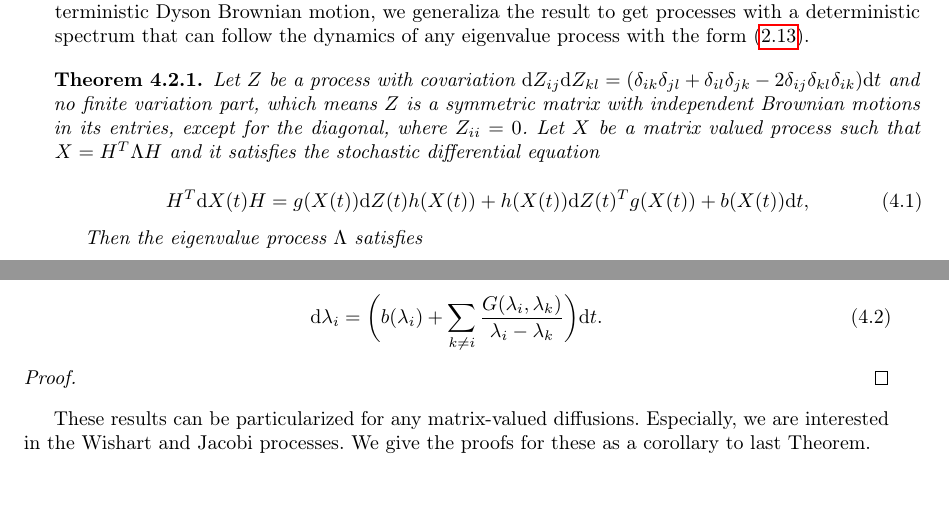
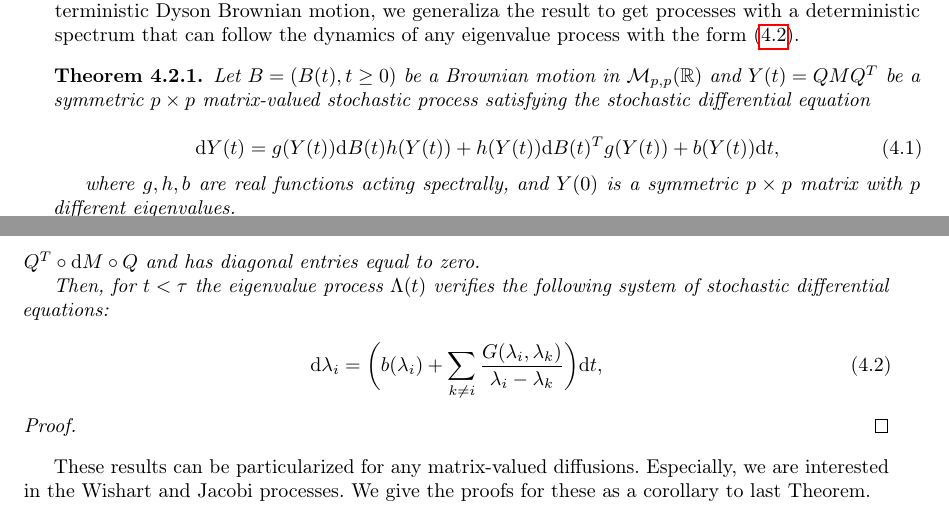
Before and after one commit to soy-esaul/MasterThesisCIMAT, a LaTeX thesis (main.tex, which reads partes/CH4/deterministic_diffusions.tex): two parts of pages 58 and 59 of 78, joined at a grey line, cut so that both start at the same text, the shorter picture padded with empty space. Compiled offline with pdfLaTeX.

Commit message:
"Deterministic diffusions"

```diff
--- a/partes/CH4/deterministic_diffusions.tex
+++ b/partes/CH4/deterministic_diffusions.tex
@@ -2,22 +2,41 @@
 
 Now that we have shown the construction of a matrix-valued process whose eigenvalue is the deterministic Dyson Brownian motion, we generaliza the result to get processes with a deterministic spectrum that can follow the dynamics of any eigenvalue process with the form \eqref{eq:gen_dyson}.
 
-\begin{theorem}
+% \begin{theorem}
 
-    Let $Z$ be a process with covariation $\d Z_{ij}\d Z_{kl} = (\delta_{ik}\delta_{jl} + \delta_{il}\delta_{jk} - 2\delta_{ij}\delta_{kl}\delta_{ik} )\d t$ and no finite variation part, which means $Z$ is a symmetric matrix with independent Brownian motions in its entries, except for the diagonal, where $Z_{ii} = 0$. Let $X$ be a matrix valued process such that  $X = \trans H \Lambda H$ and it satisfies the stochastic differential equation
+%     Let $Z$ be a process with covariation $\d Z_{ij}\d Z_{kl} = (\delta_{ik}\delta_{jl} + \delta_{il}\delta_{jk} - 2\delta_{ij}\delta_{kl}\delta_{ik} )\d t$ and no finite variation part, which means $Z$ is a symmetric matrix with independent Brownian motions in its entries, except for the diagonal, where $Z_{ii} = 0$. Let $X$ be a matrix valued process such that  $X = \trans H \Lambda H$ and it satisfies the stochastic differential equation
 
 
+%     \begin{equation}
+%         \trans{H}\d X(t)H = g(X(t)) \d Z(t) h(X(t)) + h(X(t)) \d \trans{Z(t)} g(X(t)) + b(X(t))\d t, \label{eq:deterministic_matrix_diffusion}
+%     \end{equation}
+
+%     Then the eigenvalue process $\Lambda$ satisfies
+
+%     \begin{equation}
+%         \d \lambda_i = \biggl( b(\lambda_i) + \sum_{k\neq i} \frac{G(\lambda_i,\lambda_k)}{\lambda_i - \lambda_k} \biggr)\d t.
+%     \end{equation}
+
+% \end{theorem}
+
+\begin{theorem} \label{thm:deterministic_diffusion}
+    Let $B = (B(t), t\ge 0)$ be a Brownian motion in $\M_{p,p}(\R)$ and $Y(t) = QM\trans{Q}$ be a symmetric $p\times p$ matrix-valued stochastic process satisfying the stochastic differential equation
+
     \begin{equation}
-        \trans{H}\d X(t)H = g(X(t)) \d Z(t) h(X(t)) + h(X(t)) \d \trans{Z(t)} g(X(t)) + b(X(t))\d t, \label{eq:deterministic_matrix_diffusion}
+        \d Y(t) = g(Y(t)) \d B(t) h(Y(t)) + h(Y(t)) \d \trans{B(t)} g(Y(t)) + b(Y(t))\d t, \label{eq:matrix_diffusion}
     \end{equation}
 
-    Then the eigenvalue process $\Lambda$ satisfies
+    where $g,h,b$ are real functions acting spectrally, and $Y(0)$ is a symmetric $p\times p$ matrix with $p$ different eigenvalues.
+
+    Let $G(x,y) = g^2(x)h^2(y) + g^2(y)h^2(x)$, $\tau$ be defined as in \eqref{eq:collision_time}, and take a process $X = (X(t), t\ge 0)$ with diagonalization $X = H \Lambda \trans{H}$ such that $\trans H \circ \d \circ \Lambda H$ has the same off-diagonal entries as $\trans Q \circ \d M \circ Q$ and has diagonal entries equal to zero.
+
+    Then, for $t < \tau$ the eigenvalue process $\Lambda(t)$ verifies the following system of stochastic differential equations:
 
     \begin{equation}
-        \d \lambda_i = \biggl( b(\lambda_i) + \sum_{k\neq i} \frac{G(\lambda_i,\lambda_k)}{\lambda_i - \lambda_k} \biggr)\d t.
+        \d \lambda_i = \biggl( b(\lambda_i) + \sum_{k\neq i} \frac{G(\lambda_i,\lambda_k)}{\lambda_i - \lambda_k} \biggr)\d t, \label{eq:gen_dyson}
     \end{equation}
+\end{theorem}
 
-\end{theorem}
 
 \begin{proof}
 
```
Also changed, not shown: main.pdf, 3 other files.
